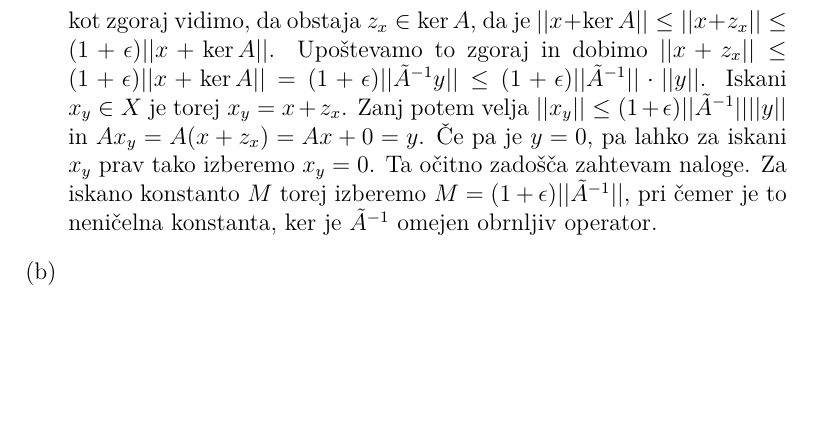
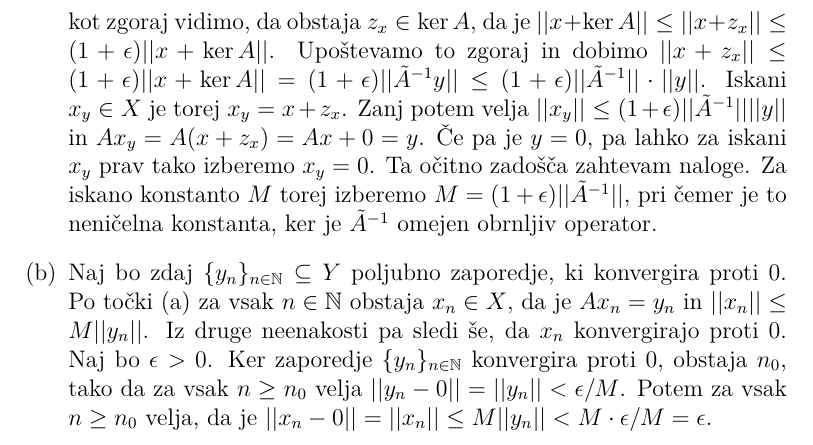
Before and after one commit to KlemenPavlic/FA, a LaTeX document (FA_dn1.tex): part of page 6 of 6, cut so that both start at the same text, the shorter picture padded with empty space. Compiled offline with pdfLaTeX.

Commit message:
Dodal rešitev 6.b

```diff
--- a/FA_dn1.tex
+++ b/FA_dn1.tex
@@ -195,7 +195,8 @@ Naj bo $A:X\rightarrow Y$ surjektiven omejen linearen operator med Banachovima p
 Operator $\tilde{A}$ je torej dobro definiran omejen linearen bijektiven operator med Banachovima prostoroma $X/\ker A$ in $Y$. Po posledici izreka o odprti preslikavi je torej $\tilde{A}^{-1} : Y\rightarrow X/\ker A$ omejen operator.
 Naj bo zdaj $0\neq y\in Y$ poljuben. Od zgoraj vemo, da obstaja $0\neq x\in X$, da je $\tilde{A}^{-1} y = x+ \ker A$.
 Naj bo zdaj še $\epsilon >0$. Enako kot zgoraj vidimo, da obstaja $z_x \in \ker A$, da je $||x+\ker A|| \le ||x+z_x|| \le (1+\epsilon)||x+\ker A||$. Upoštevamo to zgoraj in dobimo $||x+z_x|| \le (1+\epsilon) ||x+\ker A|| = (1+\epsilon) ||\tilde{A}^{-1}y|| \le (1+\epsilon) ||	\tilde{A}^{-1}|| \cdot ||y||$. Iskani $x_y\in X$ je torej $x_y = x+z_x$. Zanj potem velja $||x_y|| \le (1+\epsilon)||\tilde{A}^{-1}|| ||y||$ in $Ax_y = A(x+z_x) = Ax + 0 = y$. Če pa je $y=0$, pa lahko za iskani $x_y$ prav tako izberemo $x_y = 0$. Ta očitno zadošča zahtevam naloge.  Za iskano konstanto $M$ torej izberemo $M = (1+\epsilon)||\tilde{A}^{-1}||$, pri čemer je to neničelna konstanta, ker je $\tilde{A}^{-1}$ omejen obrnljiv operator.
-\item[(b)]
+
+\item[(b)] Naj bo zdaj $\{y_n\}_{n\in \N} \subseteq Y$ poljubno zaporedje, ki konvergira proti  0. Po točki (a) za vsak $n\in \N$ obstaja $x_n\in X$, da je $Ax_n = y_n$ in $||x_n|| \le M ||y_n||$. Iz druge neenakosti pa sledi še, da $x_n$ konvergirajo proti 0. Naj bo $\epsilon >0$. Ker zaporedje $\{y_n\}_{n\in\N}$ konvergira proti 0, obstaja $n_0$, tako da za vsak $n\ge n_0$ velja $||y_n - 0|| = ||y_n|| < \epsilon / M$. Potem za vsak $n \ge n_0$ velja, da je $||x_n - 0|| = ||x_n||  \le M ||y_n|| < M \cdot \epsilon/M = \epsilon$.
 \end{enumerate}
 
 \end{document}
```
